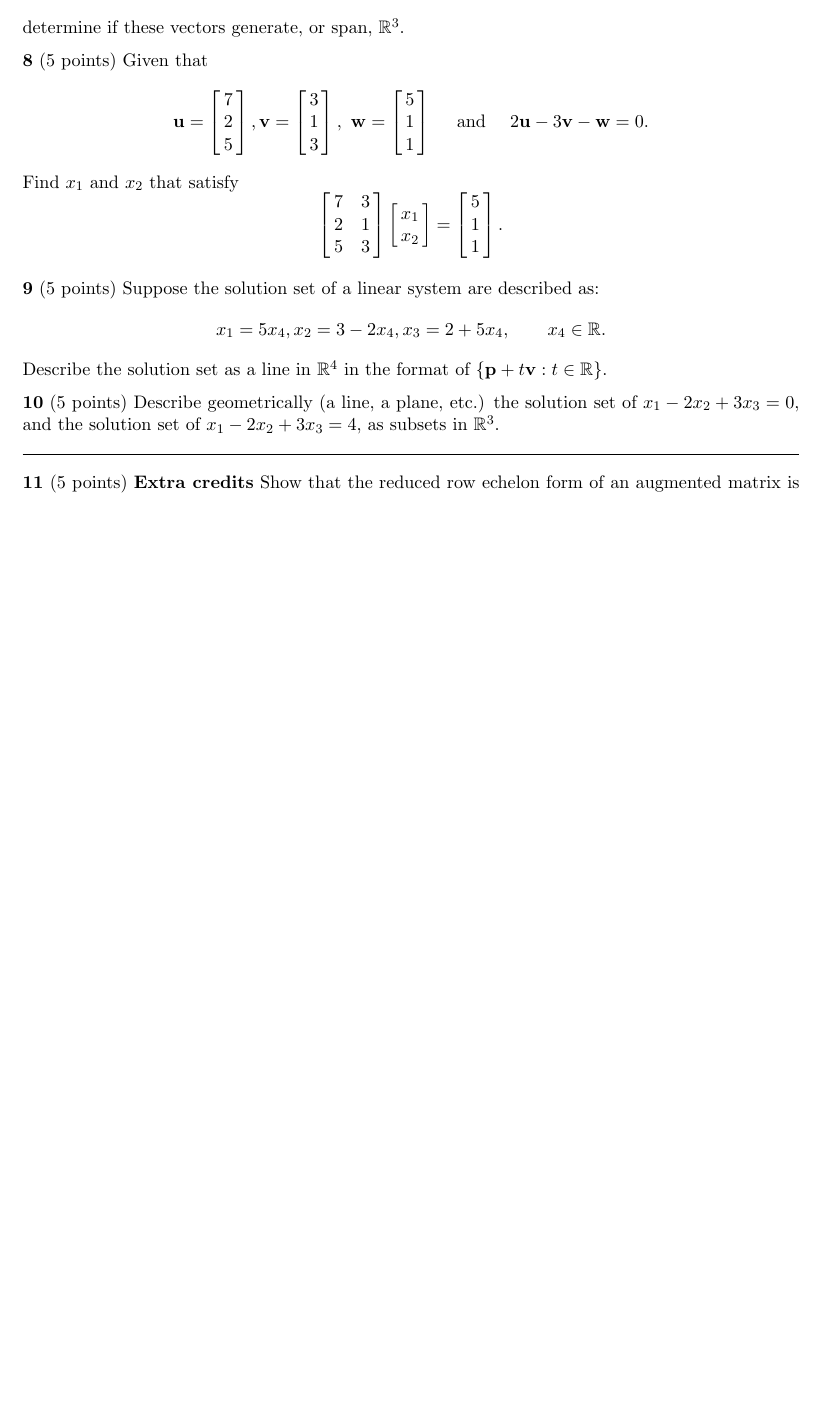
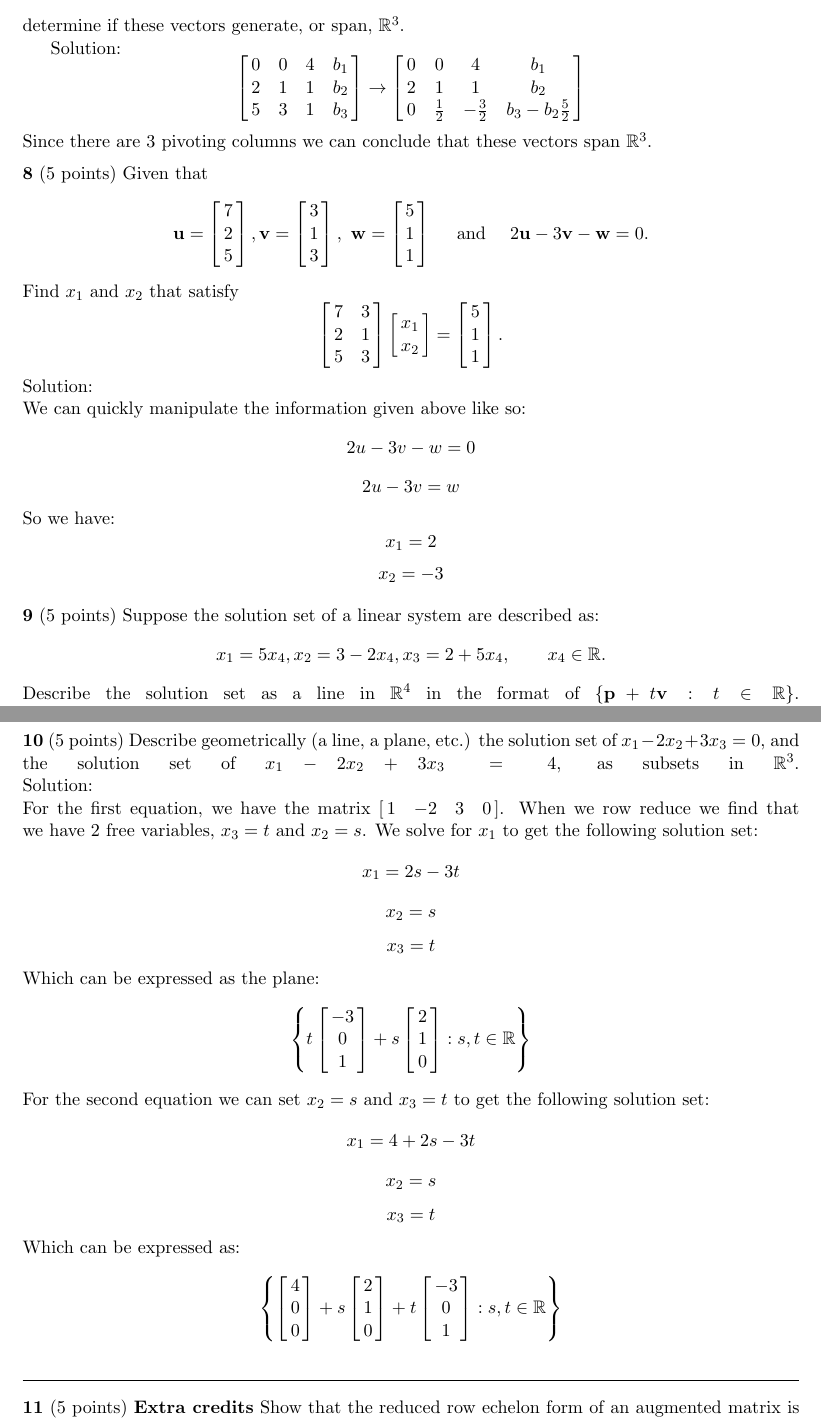
Before and after one commit to kelvinabrokwa/school, a LaTeX document (math211/hwk-02/hwk-02.tex): part of page 3 of 3 before the commit and two parts of pages 3 and 4 of 4 after it, the two joined at a grey line, cut so that both start at the same text, the shorter picture padded with empty space. Compiled offline with pdfLaTeX.

Commit message:
update homework 2

```diff
--- a/math211/hwk-02/hwk-02.tex
+++ b/math211/hwk-02/hwk-02.tex
@@ -397,8 +436,68 @@ such that the system is solvable.
 \medskip
 \noindent {\bf 7} (5 points)
 Given three vectors
-$${\bf v_1}={\small\left[\matrix{0\cr 0\cr -3}\right]},
+$$
+{\bf v_1}={\small\left[\matrix{0\cr 0\cr -3}\right]},
 {\bf v_2}={\small \left[\matrix{0\cr -3\cr 9}\right]},
 {\bf v_3}={\small \left[\matrix{4\cr -2\cr -6}\right]},$$
 determine if these vectors generate, or span,
 $\mathbb{R}^3$.
+
+Solution:
+$$
+\left[
+	\matrix{
+		0 & 0 & 4 & b_1 \cr
+		2 & 1 & 1 & b_2 \cr
+		5 & 3 & 1 & b_3
+	}
+\right] \rightarrow
+\left[
+	\matrix{
+		0 & 0 & 4 & b_1 \cr
+		2 & 1 & 1 & b_2 \cr
+		0 & \frac{1}{2} & -\frac{3}{2} & b_3 - b_2\frac{5}{2}
+	}
+\right]
+$$
+Since there are 3 pivoting columns  we can conclude that these vectors span $\IR^3$.
+
+
+
+
+
+
+\medskip
+\noindent {\bf 8} (5 points) Given that
+$$
+{\bf u}=\left[\matrix{7\cr 2\cr 5}\right],
+{\bf v}=\left[\matrix{3\cr 1\cr 3}\right], \
+{\bf w}=\left[\matrix{5\cr 1\cr 1}\right]\quad \hbox{
+and } \quad
+2{\bf u}-3{\bf v}-{\bf w}=0.
+$$
+Find $x_{1}$ and $x_{2}$ that satisfy
+$$
+\left[\matrix{7&3\cr 2&1\cr 5&3}\right]
+\left[\matrix{x_{1}\cr x_{2}}\right] = \left[\matrix{5\cr1\cr1}\right].
+$$
+Solution: \linebreak
+We can quickly manipulate the information given above like so:
+$$2u - 3v -w = 0$$
+$$2u - 3v = w$$
+So we have:
+$$x_1 = 2$$
+$$x_2 = -3$$
+
+
+
+
+
+
+\medskip
+\noindent {\bf 9} (5 points) Suppose the solution set of a linear system are described as:
+$$
+x_1 = 5x_4, x_2 = 3-2x_4, x_3 = 2+5x_4, \qquad x_4 \in \IR.
+$$
+Describe the solution set as
+a line in $\IR^4$ in the format of $\{\bp + t \bv: t \in \IR\}$. \linebreak
@@ -404,0 +516,17 @@ $\mathbb{R}^3$.
+So our final solution is:
+$$
+\left\{
+	\left[
+		\matrix{
+			0 \cr
+			3 \cr
+			2 \cr
+			0
+		}
+	\right] +
+	t\left[
+		\matrix{
+			5 \cr
+			-2 \cr
+			5 \cr
+			1
@@ -411,34 +546,69 @@ $\mathbb{R}^3$.
 
 
 \medskip
-\noindent {\bf 8} (5 points) Given that
-$${\bf u}=\left[\matrix{7\cr 2\cr 5}\right],
-{\bf v}=\left[\matrix{3\cr 1\cr 3}\right], \
-{\bf w}=\left[\matrix{5\cr 1\cr 1}\right]\quad \hbox{
-and } \quad
-2{\bf u}-3{\bf v}-{\bf w}=0.$$
-Find $x_{1}$ and $x_{2}$ that satisfy
-$$\left[\matrix{7&3\cr 2&1\cr 5&3}\right]
-\left[\matrix{x_{1}\cr x_{2}}\right] = \left[\matrix{5\cr1\cr1}\right].$$
-
-
-
-
-
-
-
-\medskip
-\noindent {\bf 9} (5 points) Suppose the solution set of a linear system are described as:
-$$x_1 = 5x_4, x_2 = 3-2x_4, x_3 = 2+5x_4, \qquad x_4 \in \IR.$$
-Describe the solution set as
-a line in $\IR^4$ in the format of $\{\bp + t \bv: t \in \IR\}$.
-
-\medskip
 \noindent {\bf 10} (5 points) Describe geometrically (a line, a plane, etc.)
-the solution set
-of $x_1-2x_2 + 3x_3 = 0$, and the solution set of
-$x_1-2x_2 + 3x_3 = 4$, as subsets in $\IR^3$.
-
+the solution set of $x_1-2x_2 + 3x_3 = 0$, and the solution set of $x_1-2x_2 + 3x_3 = 4$, as subsets in $\IR^3$.
+\linebreak
+Solution: \linebreak
+For the first equation, we have the matrix $\left[\matrix{1 & -2 & 3 & 0}\right]$. When we row reduce we find that we have 2 free variables, $x_3 = t$ and $x_2 = s$. We solve for $x_1$ to get the following solution set:
+$$x_1 = 2s - 3t$$
+$$x_2 = s$$
+$$x_3 = t$$
+Which can be expressed as the plane:
+$$
+\left\{
+t
+\left[
+	\matrix{
+		-3 \cr
+		0 \cr
+		1
+	}
+\right] +
+s
+\left[
+	\matrix{
+		2 \cr
+		1 \cr
+		0
+	}
+\right]:
+s,t \in \IR
+\right\}
+$$
+For the second equation we can set $x_2 = s$ and $x_3 =t$  to get the following solution set:
+$$x_1 = 4 + 2s -3t$$
+$$x_2 = s$$
+$$x_3 = t$$
+Which can be expressed as:
+$$
+\left\{
+\left[
+	\matrix{
+		4 \cr
+		0 \cr
+		0
+	}
+\right] +
+s
+\left[
+	\matrix{
+		2 \cr
+		1 \cr
+		0
+	}
+\right] +
+t
+\left[
+	\matrix{
+		-3 \cr
+		0 \cr
+		1
+	}
+\right]:
+s, t \in \IR
+\right\}
+$$
 
 
 
```
Also changed, not shown: math211/hwk-02/hwk-02.pdf, math211/hwk-02/hwk-02.tex (62 more changed lines), 2 other files.
